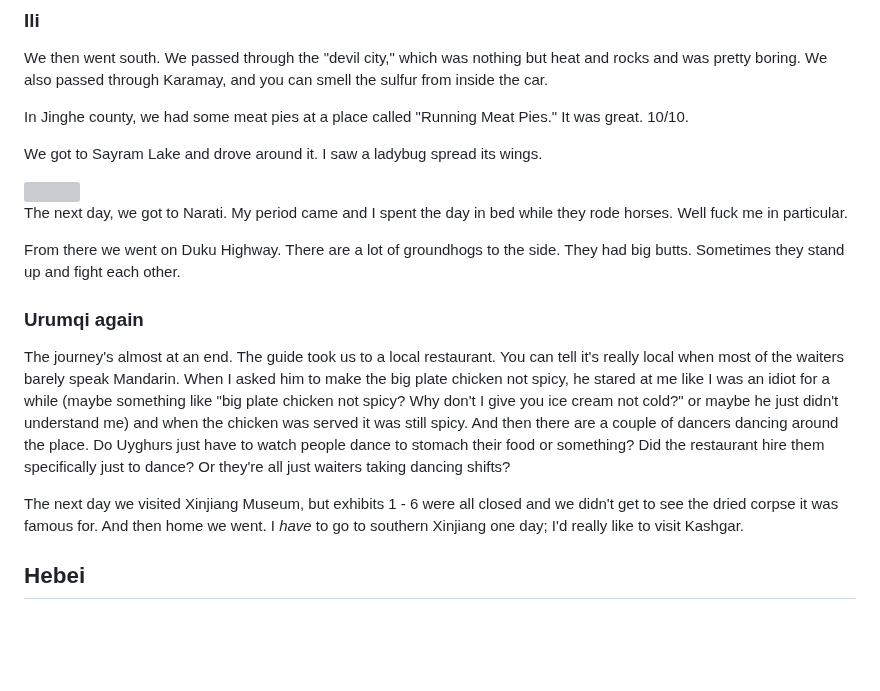
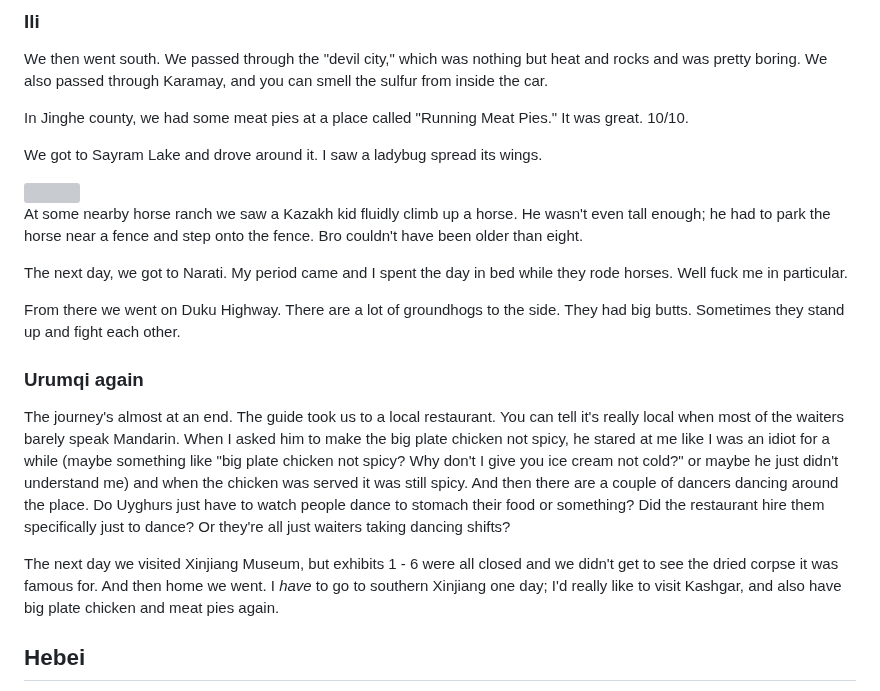
Before and after one commit to Tofutush/tofutush.github.io, a Markdown page: blog/posts/travel summer 2025.md, the part around the change. GitHub-like rendering; blank space fills up the shorter version; grey boxes are pictures that could not be loaded.

```diff
--- a/blog/posts/travel summer 2025.md
+++ b/blog/posts/travel summer 2025.md
@@ -99,6 +99,8 @@ We got to Sayram Lake and drove around it. I saw a ladybug spread its wings.
 
 <img src="/img/travel summer 2025 ladybug.png"/>
 
+At some nearby horse ranch we saw a Kazakh kid fluidly climb up a horse. He wasn't even tall enough; he had to park the horse near a fence and step onto the fence. Bro couldn't have been older than eight.
+
 The next day, we got to Narati. My period came and I spent the day in bed while they rode horses. Well fuck me in particular.
 
 From there we went on Duku Highway. There are a lot of groundhogs to the side. They had big butts. Sometimes they stand up and fight each other.
@@ -107,7 +109,7 @@ From there we went on Duku Highway. There are a lot of groundhogs to the side. T
 
 The journey's almost at an end. The guide took us to a local restaurant. You can tell it's really local when most of the waiters barely speak Mandarin. When I asked him to make the big plate chicken not spicy, he stared at me like I was an idiot for a while (maybe something like "big plate chicken not spicy? Why don't I give you ice cream not cold?" or maybe he just didn't understand me) and when the chicken was served it was still spicy. And then there are a couple of dancers dancing around the place. Do Uyghurs just have to watch people dance to stomach their food or something? Did the restaurant hire them specifically just to dance? Or they're all just waiters taking dancing shifts?
 
-The next day we visited Xinjiang Museum, but exhibits 1 - 6 were all closed and we didn't get to see the dried corpse it was famous for. And then home we went. I *have* to go to southern Xinjiang one day; I'd really like to visit Kashgar.
+The next day we visited Xinjiang Museum, but exhibits 1 - 6 were all closed and we didn't get to see the dried corpse it was famous for. And then home we went. I *have* to go to southern Xinjiang one day; I'd really like to visit Kashgar, and also have big plate chicken and meat pies again.
 
 ## Hebei
 
```
